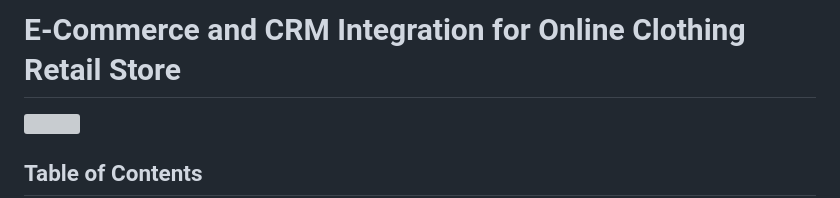
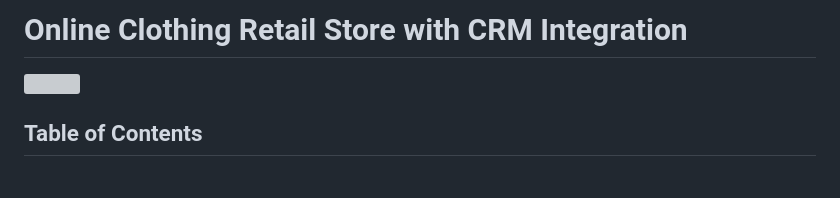
Before and after one commit to SanduniSrikantha/online-store-CRM, a Markdown page: README.md, the part around the change. Drawn GitHub-style; blank space fills up the shorter version; grey boxes are pictures that could not be loaded.

```diff
--- a/README.md
+++ b/README.md
@@ -1,4 +1,4 @@
-<h1>E-Commerce and CRM Integration for Online Clothing Retail Store</h1>
+<h1>Online Clothing Retail Store with CRM Integration</h1>
 
 <img src="public/admin/assets/images/ReadMe.png">
 
```
